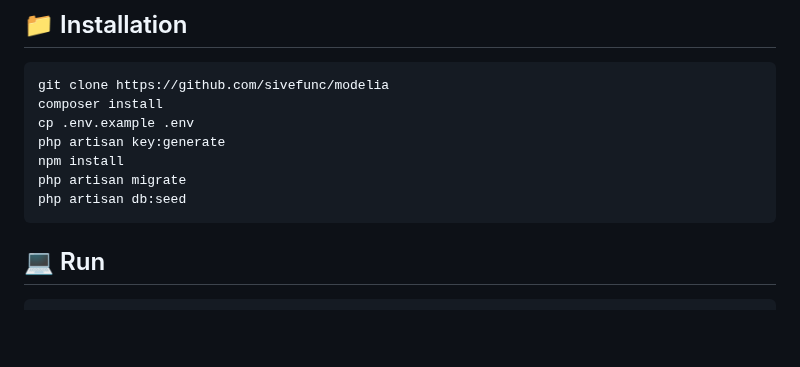
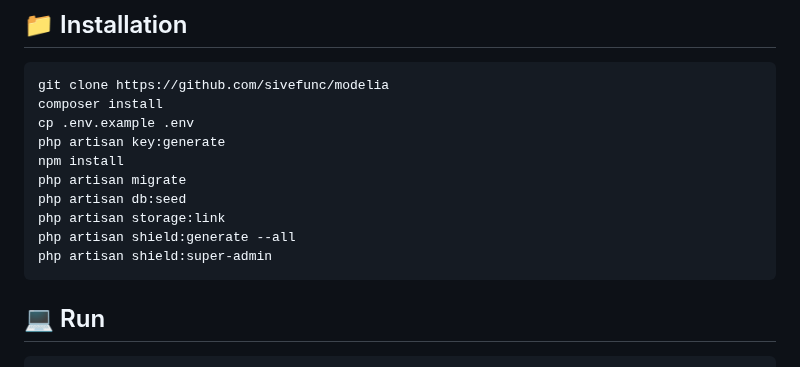
Before and after one commit to sivefunc/modelia, a Markdown page: README.md, the part around the change. Drawn GitHub-style; blank space fills up the shorter version.

Commit message:
feat: shields roles

````diff
--- a/README.md
+++ b/README.md
@@ -77,6 +77,9 @@ php artisan key:generate
 npm install
 php artisan migrate
 php artisan db:seed
+php artisan storage:link
+php artisan shield:generate --all
+php artisan shield:super-admin
 ```
 
 ## :computer: Run <a name="run"></a>
````
